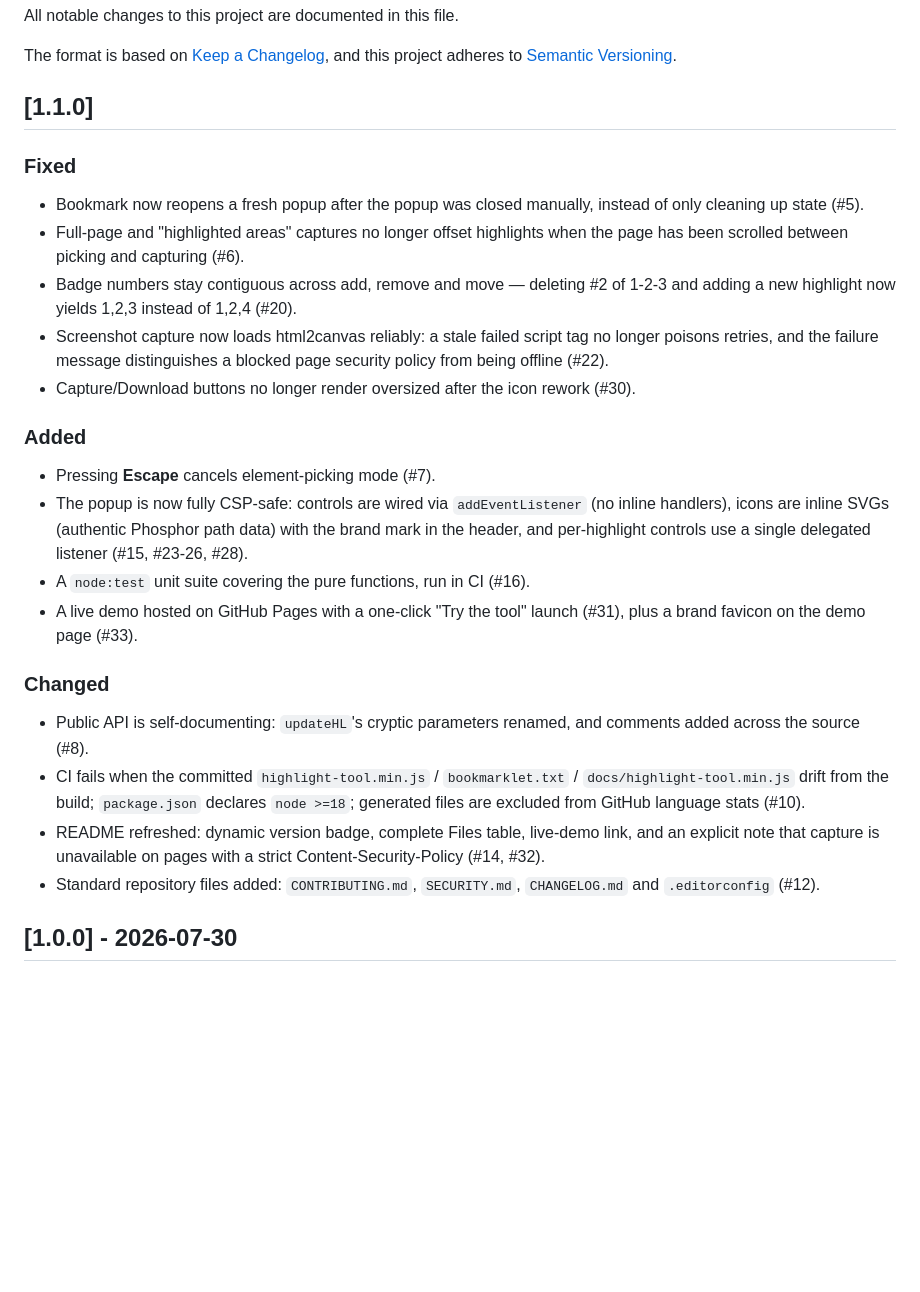
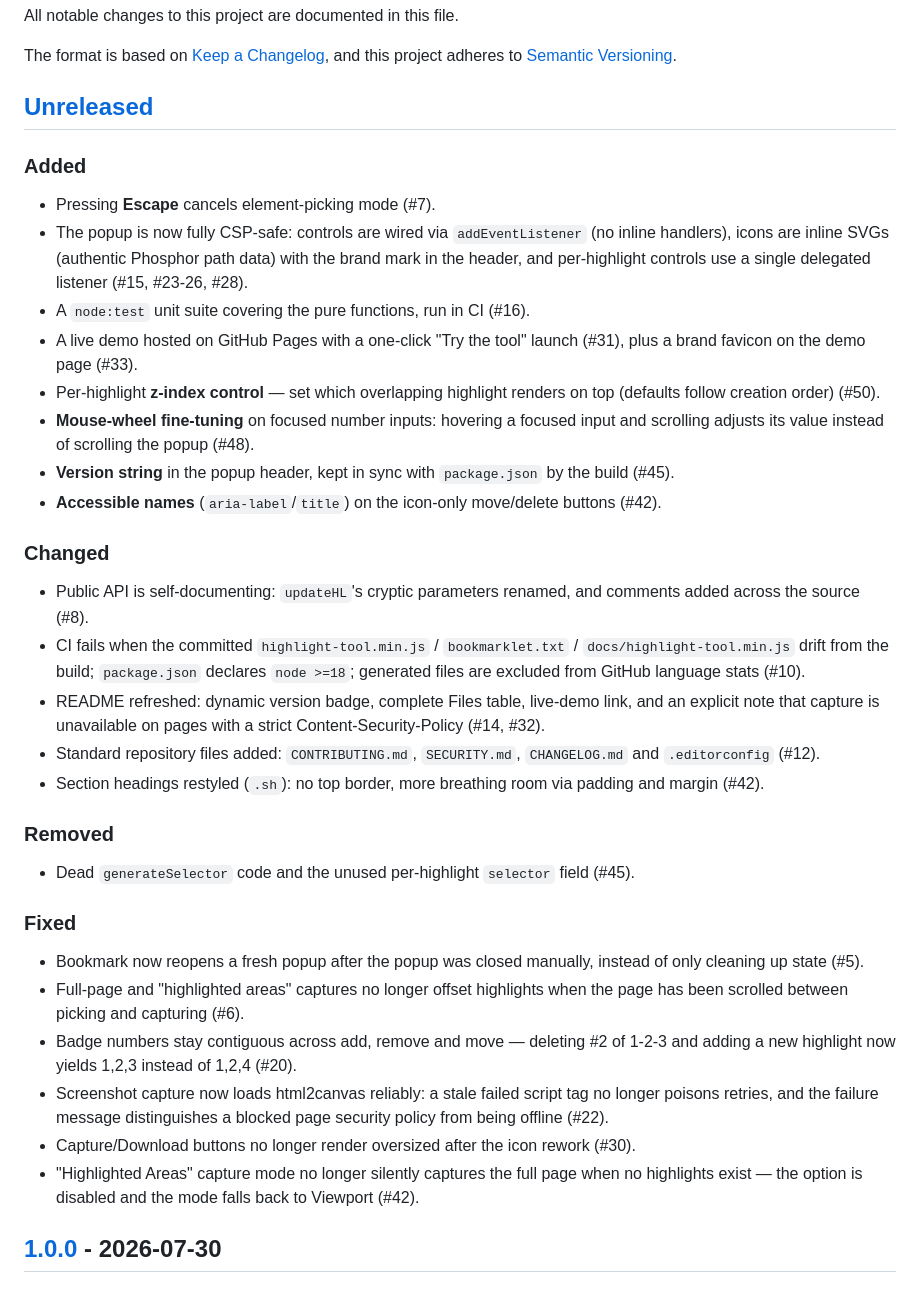
Before and after one commit to ffooll-bit/dom-highlight-tool, a Markdown page: CHANGELOG.md, the part around one of its changes. GitHub-like rendering; blank space fills up the shorter version.

```diff
--- a/CHANGELOG.md
+++ b/CHANGELOG.md
@@ -4,7 +4,30 @@ All notable changes to this project are documented in this file.
 
 The format is based on [Keep a Changelog](https://keepachangelog.com/en/1.1.0/), and this project adheres to [Semantic Versioning](https://semver.org/spec/v2.0.0.html).
 
-## [1.1.0]
+## [Unreleased]
+
+### Added
+
+- Pressing **Escape** cancels element-picking mode (#7).
+- The popup is now fully CSP-safe: controls are wired via `addEventListener` (no inline handlers), icons are inline SVGs (authentic Phosphor path data) with the brand mark in the header, and per-highlight controls use a single delegated listener (#15, #23-26, #28).
+- A `node:test` unit suite covering the pure functions, run in CI (#16).
+- A live demo hosted on GitHub Pages with a one-click "Try the tool" launch (#31), plus a brand favicon on the demo page (#33).
+- Per-highlight **z-index control** — set which overlapping highlight renders on top (defaults follow creation order) (#50).
+- **Mouse-wheel fine-tuning** on focused number inputs: hovering a focused input and scrolling adjusts its value instead of scrolling the popup (#48).
+- **Version string** in the popup header, kept in sync with `package.json` by the build (#45).
+- **Accessible names** (`aria-label`/`title`) on the icon-only move/delete buttons (#42).
+
+### Changed
+
+- Public API is self-documenting: `updateHL`'s cryptic parameters renamed, and comments added across the source (#8).
+- CI fails when the committed `highlight-tool.min.js` / `bookmarklet.txt` / `docs/highlight-tool.min.js` drift from the build; `package.json` declares `node >=18`; generated files are excluded from GitHub language stats (#10).
+- README refreshed: dynamic version badge, complete Files table, live-demo link, and an explicit note that capture is unavailable on pages with a strict Content-Security-Policy (#14, #32).
+- Standard repository files added: `CONTRIBUTING.md`, `SECURITY.md`, `CHANGELOG.md` and `.editorconfig` (#12).
+- Section headings restyled (`.sh`): no top border, more breathing room via padding and margin (#42).
+
+### Removed
+
+- Dead `generateSelector` code and the unused per-highlight `selector` field (#45).
 
 ### Fixed
 
@@ -13,20 +36,7 @@ The format is based on [Keep a Changelog](https://keepachangelog.com/en/1.1.0/),
 - Badge numbers stay contiguous across add, remove and move — deleting #2 of 1-2-3 and adding a new highlight now yields 1,2,3 instead of 1,2,4 (#20).
 - Screenshot capture now loads html2canvas reliably: a stale failed script tag no longer poisons retries, and the failure message distinguishes a blocked page security policy from being offline (#22).
 - Capture/Download buttons no longer render oversized after the icon rework (#30).
-
-### Added
-
-- Pressing **Escape** cancels element-picking mode (#7).
-- The popup is now fully CSP-safe: controls are wired via `addEventListener` (no inline handlers), icons are inline SVGs (authentic Phosphor path data) with the brand mark in the header, and per-highlight controls use a single delegated listener (#15, #23-26, #28).
-- A `node:test` unit suite covering the pure functions, run in CI (#16).
-- A live demo hosted on GitHub Pages with a one-click "Try the tool" launch (#31), plus a brand favicon on the demo page (#33).
-
-### Changed
-
-- Public API is self-documenting: `updateHL`'s cryptic parameters renamed, and comments added across the source (#8).
-- CI fails when the committed `highlight-tool.min.js` / `bookmarklet.txt` / `docs/highlight-tool.min.js` drift from the build; `package.json` declares `node >=18`; generated files are excluded from GitHub language stats (#10).
-- README refreshed: dynamic version badge, complete Files table, live-demo link, and an explicit note that capture is unavailable on pages with a strict Content-Security-Policy (#14, #32).
-- Standard repository files added: `CONTRIBUTING.md`, `SECURITY.md`, `CHANGELOG.md` and `.editorconfig` (#12).
+- "Highlighted Areas" capture mode no longer silently captures the full page when no highlights exist — the option is disabled and the mode falls back to Viewport (#42).
 
 ## [1.0.0] - 2026-07-30
 
```
Also changed, not shown: other parts of CHANGELOG.md (+3 -0 lines), .github/ISSUE_TEMPLATE/bug_report.md (added, +36 -0 lines), .github/ISSUE_TEMPLATE/feature_request.md (added, +22 -0 lines), .github/PULL_REQUEST_TEMPLATE.md (added, +16 -0 lines), CODE_OF_CONDUCT.md (added, +83 -0 lines), README.md (+3 -0 lines), docs/screenshots/screenshot-demo.png, docs/screenshots/screenshot-popup-1.png, docs/screenshots/screenshot-popup-2.png, docs/screenshots/screenshot-popup-3.png, 1 other file.
